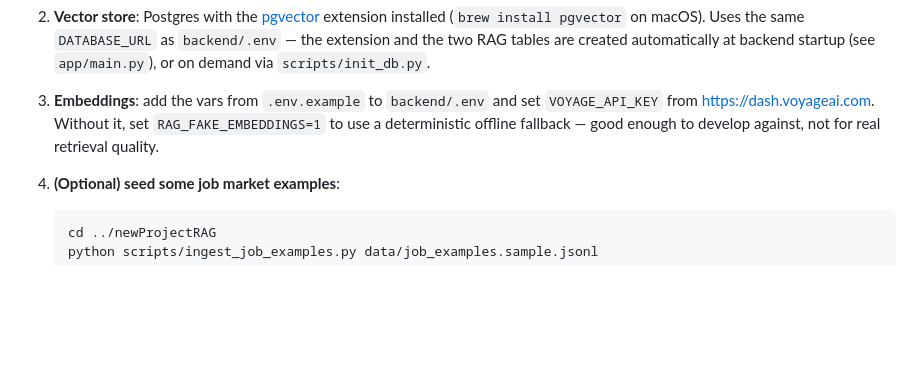
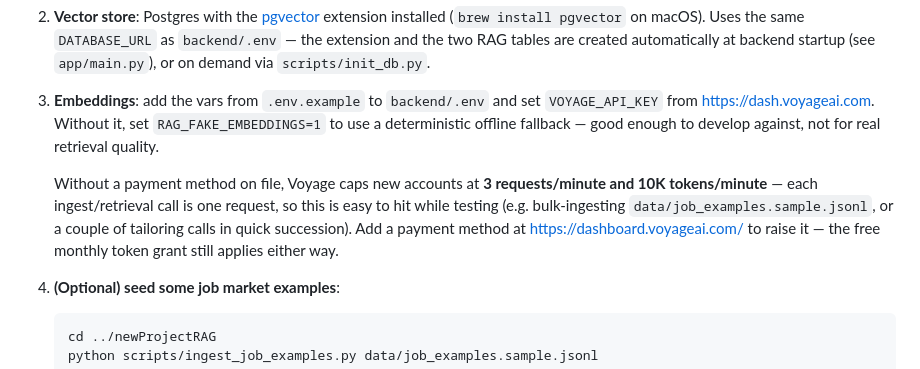
Before and after one commit to Gaurav047/job-applications-tracker, a Markdown page: newProjectRAG/README.md, the part around the change. Rendered like a GitHub page; blank space fills up the shorter version.

Commit message:
Document Voyage AI's rate limit for accounts without a payment method
Hit this directly while testing use_rag against real Postgres: without
billing set up, Voyage caps new accounts at 3 requests/minute, which a
single bulk ingest or a couple of tailoring calls can exceed.

Co-Authored-By: Claude Sonnet 5 <noreply@anthropic.com>

````diff
--- a/newProjectRAG/README.md
+++ b/newProjectRAG/README.md
@@ -57,6 +57,12 @@ tests/
    from https://dash.voyageai.com. Without it, set `RAG_FAKE_EMBEDDINGS=1` to use a deterministic
    offline fallback — good enough to develop against, not for real retrieval quality.
 
+   Without a payment method on file, Voyage caps new accounts at **3 requests/minute and 10K
+   tokens/minute** — each ingest/retrieval call is one request, so this is easy to hit while
+   testing (e.g. bulk-ingesting `data/job_examples.sample.jsonl`, or a couple of tailoring calls
+   in quick succession). Add a payment method at https://dashboard.voyageai.com/ to raise it —
+   the free monthly token grant still applies either way.
+
 4. **(Optional) seed some job market examples**:
    ```bash
    cd ../newProjectRAG
````
Also changed, not shown: README.md (+2 -1 lines).
